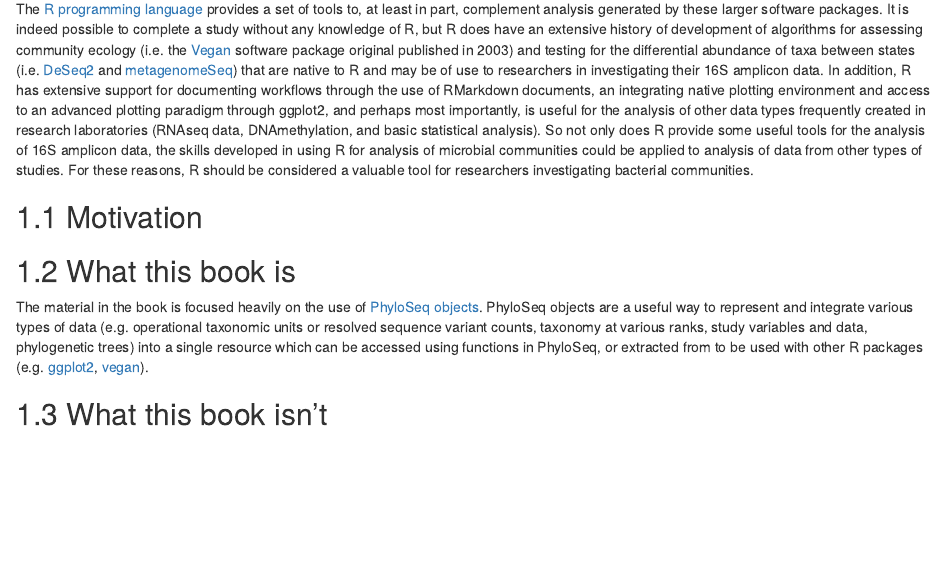
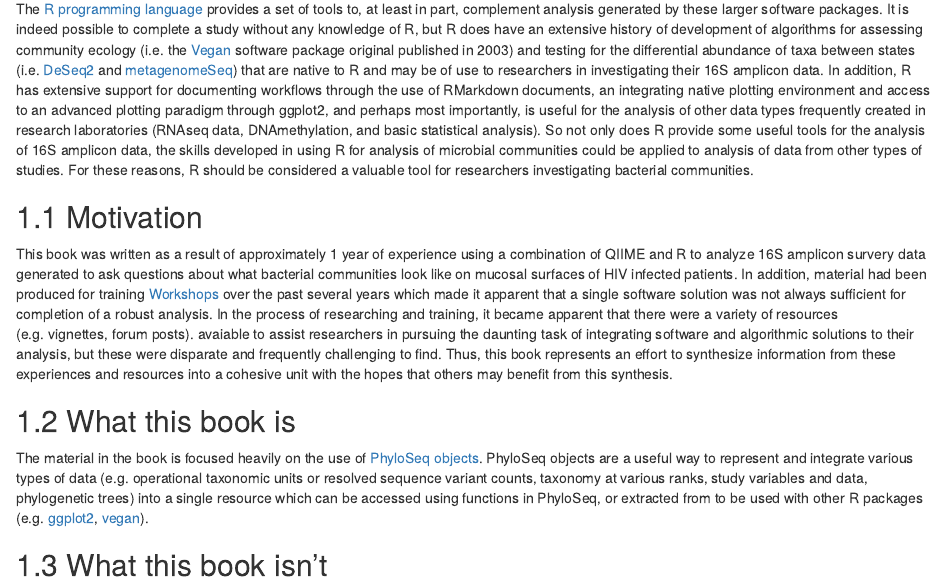
Before and after one commit to QinLab/microbiome_analysis_using_R, an R Markdown document (01-intro.Rmd): the page in a window 1100 px wide, from 550 px down. Rendered offline with R 4.5, knitr and Pandoc, with nearby package versions; drawn as R Markdown's standard HTML page in place of the format the file asks for.

Commit message:
Updated motivation

```diff
--- a/01-intro.Rmd
+++ b/01-intro.Rmd
@@ -13,6 +13,8 @@ The [R programming language](https://www.r-project.org) provides a set of tools
 
 ## Motivation
 
+This book was written as a result of approximately 1 year of experience using a combination of QIIME and R to analyze 16S amplicon survery data generated to ask questions about what bacterial communities look like on mucosal surfaces of HIV infected patients. In addition, material had been produced for training [Workshops](http://evomics.org) over the past several years which made it apparent that a single software solution was not always sufficient for completion of a robust analysis. In the process of researching and training, it became apparent that there were a variety of resources (e.g. vignettes, forum posts). avaiable to assist researchers in pursuing the daunting task of integrating software and algorithmic solutions to their analysis, but these were disparate and frequently challenging to find. Thus, this book represents an effort to synthesize information from these experiences and resources into a cohesive unit with the hopes that others may benefit from this synthesis.
+
 ## What this book is
 
 The material in the book is focused heavily on the use of [PhyloSeq objects](https://joey711.github.io/phyloseq/import-data.html). PhyloSeq objects are a useful way to represent and integrate various types of data (e.g. operational taxonomic units or resolved sequence variant counts, taxonomy at various ranks, study variables and data, phylogenetic trees) into a single resource which can be accessed using functions in PhyloSeq, or extracted from to be used with other R packages (e.g. [ggplot2](http://ggplot2.tidyverse.org/reference/), [vegan](https://cran.r-project.org/web/packages/vegan/index.html)).
```
